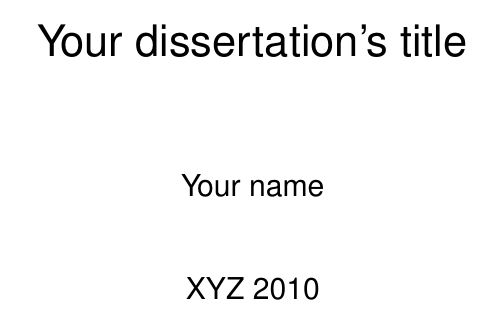
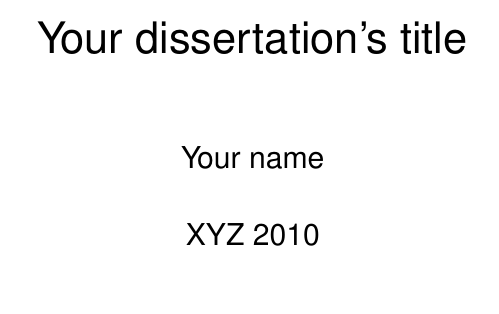
Before and after one commit to psy-q/uol-msc-latex-template, a LaTeX thesis (dissertation.tex): part of page 1 of 10, cut so that both start at the same text. Compiled offline with pdfLaTeX.

Commit message:
It's better not to use double spacing until after the title page.

```diff
--- a/dissertation.tex
+++ b/dissertation.tex
@@ -4,6 +4,7 @@
 \usepackage{graphics}
 \usepackage{makeidx}
 \usepackage{nomencl}
+\usepackage{setspace}
 
 
 % This is the same geometry as in the .dot file provided by Liverpool
@@ -63,10 +64,6 @@
 % Put a , between author name and year
 \bibpunct{(}{)}{,}{a}{,}{;}
 
-% Double spacing was in the .dot file on the normal paragraph text
-\usepackage{setspace}
-\doublespacing
-
 
 
 
```
Also changed, not shown: dissertation.tex (3 more changed lines).
